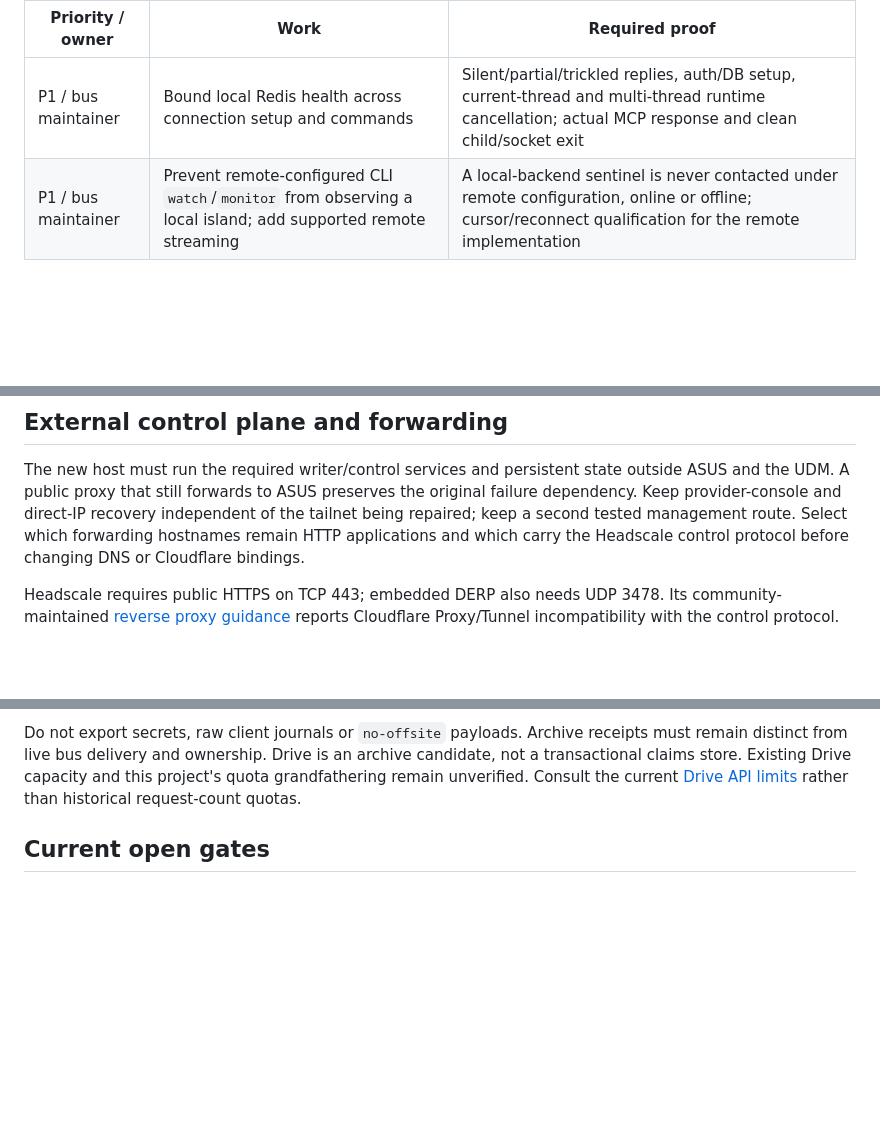
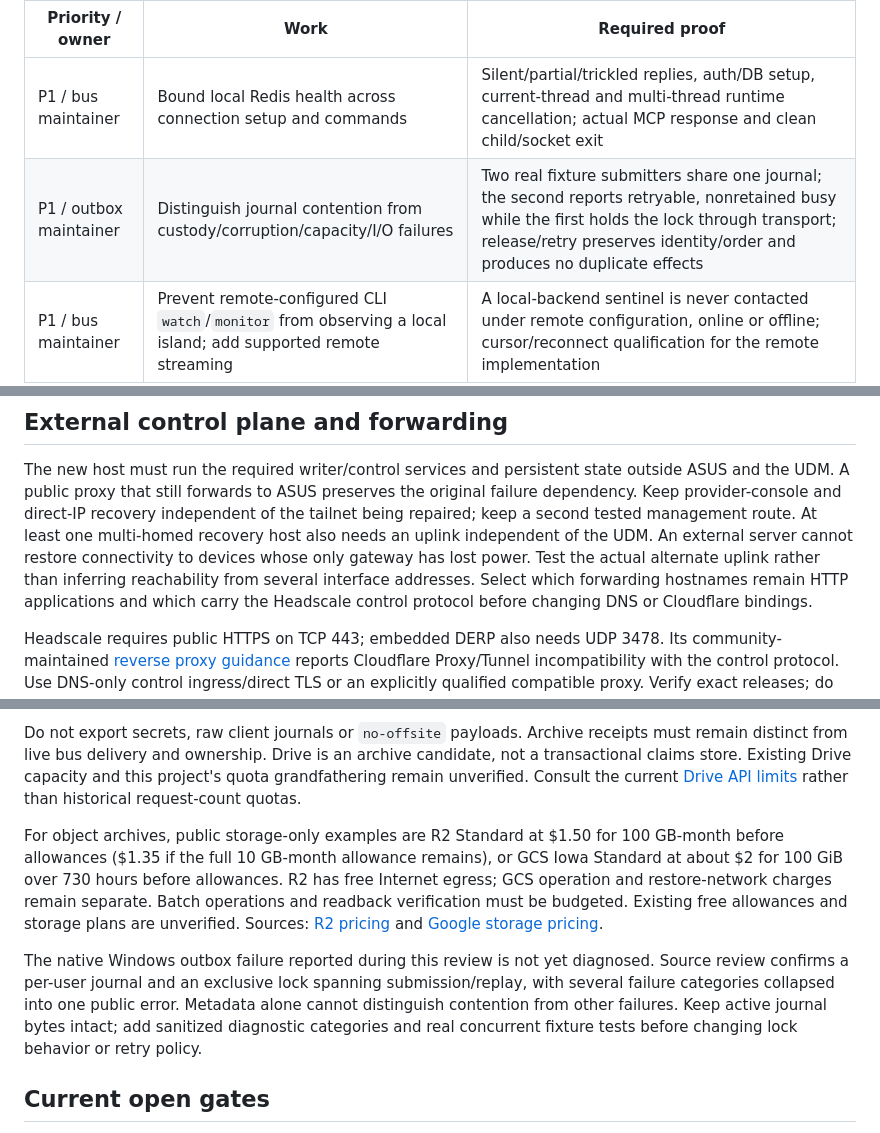
Before and after one commit to David-Martel/agent-hub, a Markdown page: docs/reliability-and-hosting-plan.md, 3 parts joined by grey strips. GitHub-like rendering; blank space fills up the shorter version.

Commit message:
docs: clarify recovery uplinks and archive costs
Co-authored-by: Codex <noreply@openai.com>
Agent: codex

```diff
--- a/docs/reliability-and-hosting-plan.md
+++ b/docs/reliability-and-hosting-plan.md
@@ -53,6 +53,7 @@ Every regression uses owned disposable fixtures before a live failure drill.
 | Priority / owner | Work | Required proof |
 | --- | --- | --- |
 | P1 / bus maintainer | Bound local Redis health across connection setup and commands | Silent/partial/trickled replies, auth/DB setup, current-thread and multi-thread runtime cancellation; actual MCP response and clean child/socket exit |
+| P1 / outbox maintainer | Distinguish journal contention from custody/corruption/capacity/I/O failures | Two real fixture submitters share one journal; the second reports retryable, nonretained busy while the first holds the lock through transport; release/retry preserves identity/order and produces no duplicate effects |
 | P1 / bus maintainer | Prevent remote-configured CLI `watch`/`monitor` from observing a local island; add supported remote streaming | A local-backend sentinel is never contacted under remote configuration, online or offline; cursor/reconnect qualification for the remote implementation |
 | P1 / HTTP maintainer | Remove SSE replay-before-consumer deadlock and close snapshot/subscription gap | 129 and 500 retained notifications yield bounded response headers, ordered replay, concurrent append delivery and disconnect cleanup |
 | P1 / HTTP maintainer | Enforce maintenance pause for MCP mutations as well as REST/replay | Every mutation is rejected while paused without backend effects; discovery, reads and health remain available; resume restores dispatch |
@@ -105,6 +106,10 @@ The new host must run the required writer/control services and persistent state
 outside ASUS and the UDM. A public proxy that still forwards to ASUS preserves
 the original failure dependency. Keep provider-console and direct-IP recovery
 independent of the tailnet being repaired; keep a second tested management route.
+At least one multi-homed recovery host also needs an uplink independent of the
+UDM. An external server cannot restore connectivity to devices whose only
+gateway has lost power. Test the actual alternate uplink rather than inferring
+reachability from several interface addresses.
 Select which forwarding hostnames remain HTTP applications and which carry the
 Headscale control protocol before changing DNS or Cloudflare bindings.
 
@@ -148,6 +153,22 @@ this project's quota grandfathering remain unverified. Consult the current
 [Drive API limits](https://developers.google.com/workspace/drive/api/guides/limits)
 rather than historical request-count quotas.
 
+For object archives, public storage-only examples are R2 Standard at $1.50 for
+100 GB-month before allowances ($1.35 if the full 10 GB-month allowance remains),
+or GCS Iowa Standard at about $2 for 100 GiB over 730 hours before allowances.
+R2 has free Internet egress; GCS operation and restore-network charges remain
+separate. Batch operations and readback verification must be budgeted. Existing
+free allowances and storage plans are unverified. Sources:
+[R2 pricing](https://developers.cloudflare.com/r2/pricing/) and
+[Google storage pricing](https://cloud.google.com/storage/pricing?hl=sv).
+
+The native Windows outbox failure reported during this review is not yet
+diagnosed. Source review confirms a per-user journal and an exclusive lock
+spanning submission/replay, with several failure categories collapsed into one
+public error. Metadata alone cannot distinguish contention from other failures.
+Keep active journal bytes intact; add sanitized diagnostic categories and real
+concurrent fixture tests before changing lock behavior or retry policy.
+
 ## Current open gates
 
 - Final-source health lint/build, normal hooked commit, review and exact-head CI.
```
